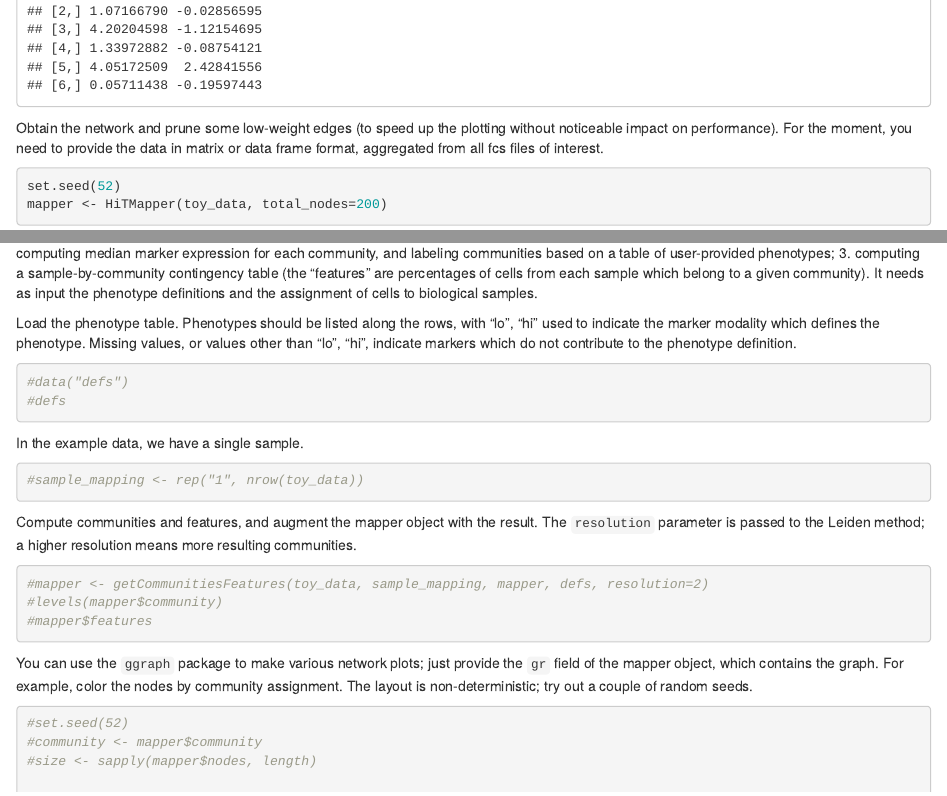
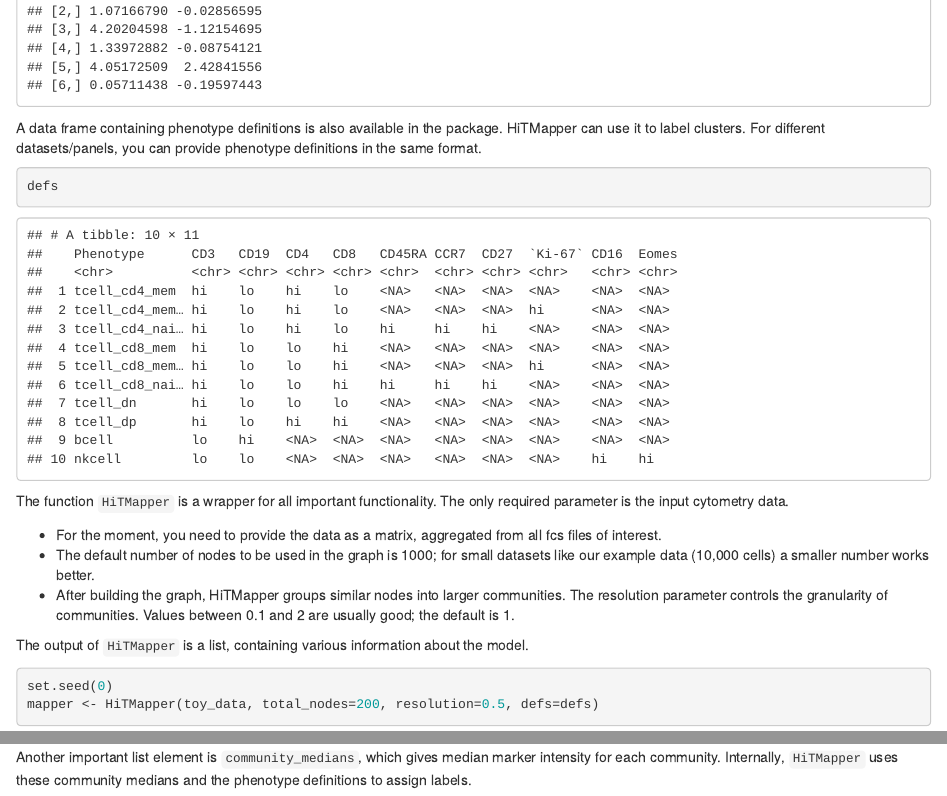
Before and after one commit to matei-ionita/HiTMapper, an R Markdown document (vignettes/HiTMapper.Rmd): the page in a window 1100 px wide, from 1100 px down before the commit and from 1080 px down after it, so that both start at the same text, and a second part further down, joined at a grey line. Rendered offline with R 4.5, knitr and Pandoc, with nearby package versions; some code elsewhere in the file could not run offline.

Commit message:
updated vignette and readme

````diff
--- a/vignettes/HiTMapper.Rmd
+++ b/vignettes/HiTMapper.Rmd
@@ -31,11 +30,30 @@ data("toy_data")
 head(toy_data)
 ```
 
+A data frame containing phenotype definitions is also available in the package.
+HiTMapper can use it to label clusters. For different datasets/panels, you can
+provide phenotype definitions in the same format.
 
-Obtain the network and prune some low-weight edges (to speed up the plotting
-without noticeable impact on performance). For the moment, you need to provide
-the data in matrix or data frame format, aggregated from all fcs files of interest.
+```{r defs}
+defs
+```
+
+
+The function `HiTMapper` is a wrapper for all important functionality.
+The only required parameter is the input cytometry data.
+
+* For the moment, you need to provide the data as a matrix,
+aggregated from all fcs files of interest.
+* The default number of nodes to be used in the graph is 1000;
+for small datasets like our example data (10,000 cells) a smaller number
+works better.
+* After building the graph, HiTMapper groups similar nodes into larger
+communities. The resolution parameter controls the granularity of communities.
+Values between 0.1 and 2 are usually good; the default is 1.
+
+The output of `HiTMapper` is a list, containing various
+information about the model.
 
 ```{r mapper}
-set.seed(52)
-mapper <- HiTMapper(toy_data, total_nodes=200)
+set.seed(0)
+mapper <- HiTMapper(toy_data, total_nodes=200, resolution=0.5, defs=defs)
@@ -47,10 +63 @@ The function `getCommunitiesFeatures()` is a wrapper around three functionalitie
-2. computing median marker expression for each community, and labeling communities based on a table of user-provided phenotypes;
-3. computing a sample-by-community contingency table (the "features" are percentages of cells from each sample which belong to a given community).
-It needs as input the phenotype definitions and the assignment of cells to biological samples.
 
-Load the phenotype table. Phenotypes should be listed along the rows, with "lo", "hi" used to indicate
-the marker modality which defines the phenotype. Missing values, or values other than "lo", "hi", indicate
-markers which do not contribute to the phenotype definition.
-```{r defs}
-#data("defs")
-#defs
@@ -57,5 +71,7 @@ markers which do not contribute to the phenotype definition.
 ```
 
-In the example data, we have a single sample.
-```{r samples}
-#sample_mapping <- rep("1", nrow(toy_data))
+Another important list element is `community_medians`, which gives median
+marker intensity for each community. Internally, `HiTMapper` uses these
+community medians and the phenotype definitions to assign labels.
+
+```{r community_medians}
@@ -62,14 +79,2 @@ In the example data, we have a single sample.
 ```
 
-Compute communities and features, and augment the mapper object with the result.
-The `resolution` parameter is passed to the Leiden method;
-a higher resolution means more resulting communities.
-```{r communities_features}
-#mapper <- getCommunitiesFeatures(toy_data, sample_mapping, mapper, defs, resolution=2)
-#levels(mapper$community)
-#mapper$features
-```
-
-You can use the `ggraph` package to make various network plots;
-just provide the `gr` field of the mapper object, which contains
-the graph. For example, color the nodes by community assignment.
@@ -76,6 +86,3 @@ the graph. For example, color the nodes by community assignment.
 The layout is non-deterministic; try out a couple of random seeds.
 
 ```{r communities}
-#set.seed(52)
-#community <- mapper$community
-#size <- sapply(mapper$nodes, length)
````
Also changed, not shown: README.md, clustering_visualization.png (added), vignettes/HiTMapper.Rmd (44 more changed lines).
